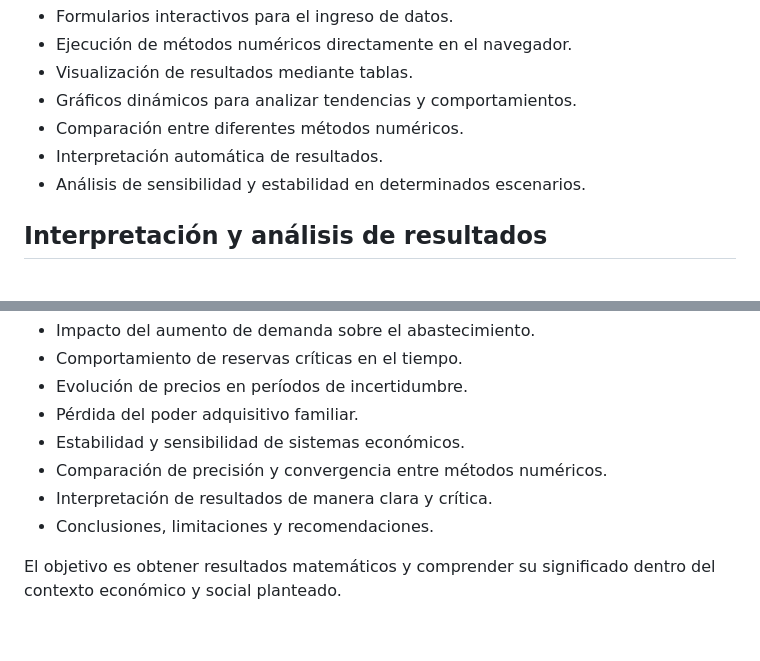
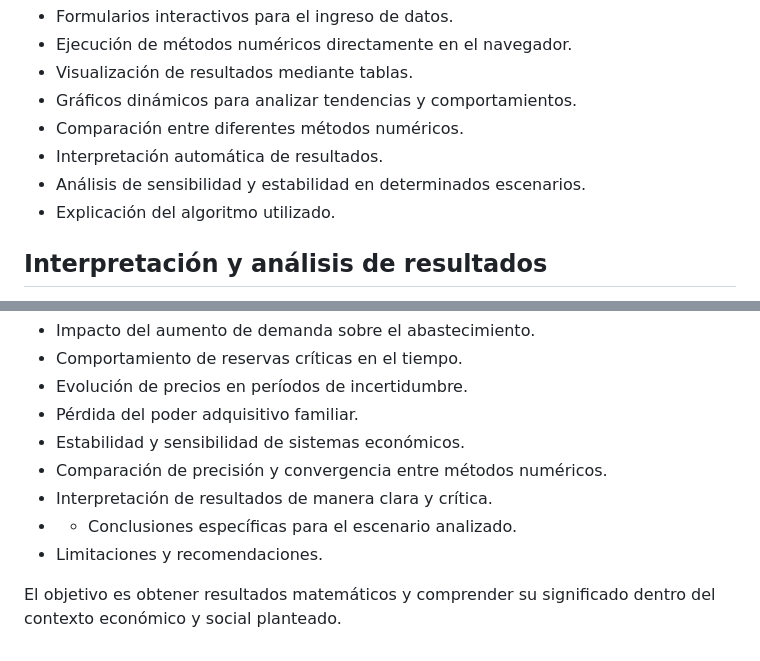
Before and after one commit to MikaelaCordova/simulacion-metodos-numericos, a Markdown page: README.md, 2 parts joined by grey strips. Drawn GitHub-style.

Commit message:
docs: update README

```diff
--- a/README.md
+++ b/README.md
@@ -60,6 +60,7 @@ La aplicación incluye:
 - Comparación entre diferentes métodos numéricos.
 - Interpretación automática de resultados.
 - Análisis de sensibilidad y estabilidad en determinados escenarios.
+- Explicación del algoritmo utilizado.
 
 ## Interpretación y análisis de resultados
 
@@ -74,6 +75,7 @@ Dependiendo del escenario seleccionado, la plataforma permite analizar:
 - Estabilidad y sensibilidad de sistemas económicos.
 - Comparación de precisión y convergencia entre métodos numéricos.
 - Interpretación de resultados de manera clara y crítica.
-- Conclusiones, limitaciones y recomendaciones.
+- - Conclusiones específicas para el escenario analizado.
+- Limitaciones y recomendaciones.
 
 El objetivo es obtener resultados matemáticos y comprender su significado dentro del contexto económico y social planteado.
```
